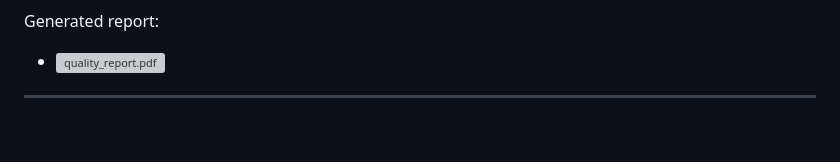
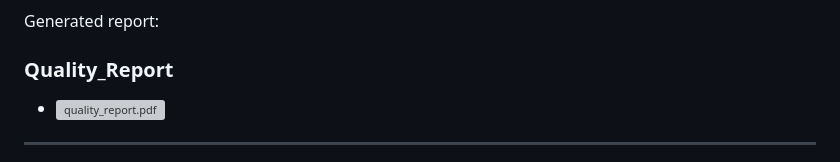
Before and after one commit to yerimrim/Chest_X-ray_Image_Quality_Assessment, a Markdown page: README.md, the part around one of its changes. Drawn GitHub-style; blank space fills up the shorter version; grey boxes are pictures that could not be loaded.

```diff
--- a/README.md
+++ b/README.md
@@ -232,6 +239,6 @@ Generated visualizations:
 
 Generated report:
-
+### Quality_Report
 * ![quality_report.pdf](sample/sample1_output/quality_report.pdf)
 
 ---
```
Also changed, not shown: other parts of README.md (+11 -4 lines).
